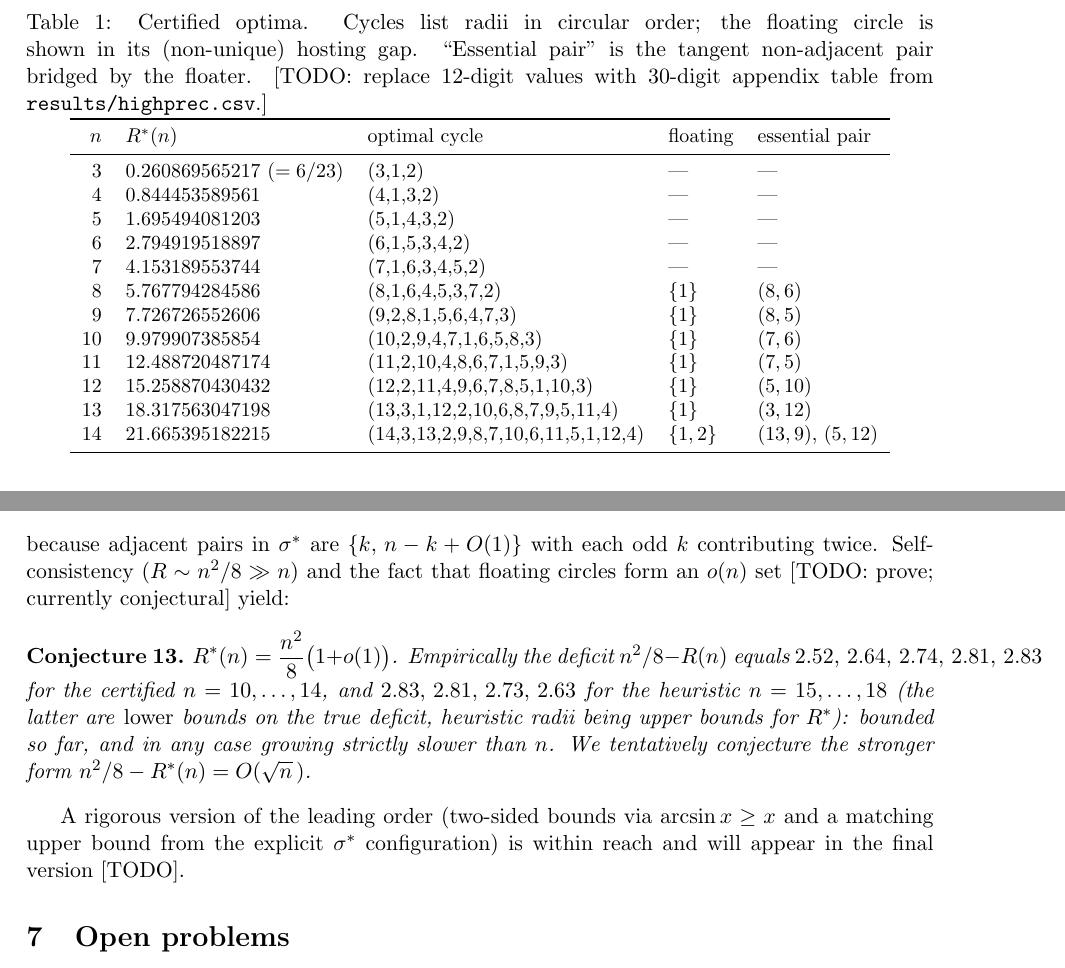
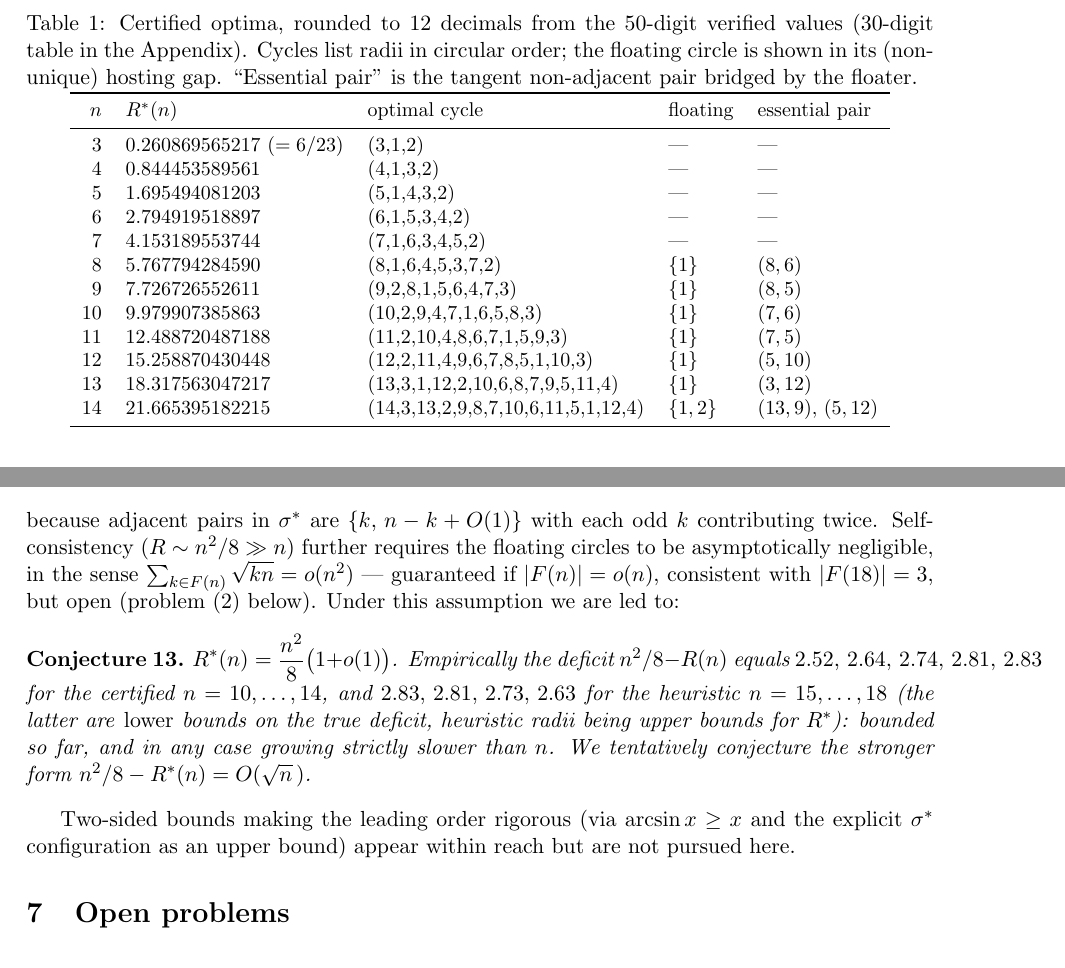
Before and after one commit to falker47/ringmin, a LaTeX paper (paper_assets/ringmin_paper.tex): two parts of pages 6 and 7 of 9, joined at a grey line, cut at the place of the change. Compiled offline with pdfLaTeX.

```diff
--- a/paper_assets/ringmin_v4.tex
+++ b/paper_assets/ringmin_paper.tex
@@ -21,7 +21,7 @@
 \title{Minimizing the central circle in a ring of circles of radii $1,2,\dots,n$:\\
 Supnick orders, floating circles, and a breakdown cascade}
 \author{Maurizio Falconi\thanks{Independent researcher, Parma, Italy. \texttt{maurizio.falconi47@gmail.com}}}
-\date{June 2026 --- v4 (submission candidate)}
+\date{June 2026 --- v4.2 (submission)}
 
 \begin{document}
 \maketitle
@@ -173,7 +173,7 @@
 \section{Certified optima for $n\le 14$ and the regime cascade}\label{sec:results}
 
 \begin{table}[ht]\centering
-\caption{Certified optima. Cycles list radii in circular order; the floating circle is shown in its (non-unique) hosting gap. ``Essential pair'' is the tangent non-adjacent pair bridged by the floater. [TODO: replace 12-digit values with 30-digit appendix table from \texttt{results/highprec.csv}.]}
+\caption{Certified optima, rounded to 12 decimals from the 50-digit verified values (30-digit table in the Appendix). Cycles list radii in circular order; the floating circle is shown in its (non-unique) hosting gap. ``Essential pair'' is the tangent non-adjacent pair bridged by the floater.}
 \label{tab:main}
 \small
 \begin{tabular}{rllll}
@@ -185,12 +185,12 @@
 5 & 1.695494081203 & (5,1,4,3,2) & --- & --- \\
 6 & 2.794919518897 & (6,1,5,3,4,2) & --- & --- \\
 7 & 4.153189553744 & (7,1,6,3,4,5,2) & --- & --- \\
-8 & 5.767794284586 & (8,1,6,4,5,3,7,2) & $\{1\}$ & $(8,6)$ \\
-9 & 7.726726552606 & (9,2,8,1,5,6,4,7,3) & $\{1\}$ & $(8,5)$ \\
-10 & 9.979907385854 & (10,2,9,4,7,1,6,5,8,3) & $\{1\}$ & $(7,6)$ \\
-11 & 12.488720487174 & (11,2,10,4,8,6,7,1,5,9,3) & $\{1\}$ & $(7,5)$ \\
-12 & 15.258870430432 & (12,2,11,4,9,6,7,8,5,1,10,3) & $\{1\}$ & $(5,10)$ \\
-13 & 18.317563047198 & (13,3,1,12,2,10,6,8,7,9,5,11,4) & $\{1\}$ & $(3,12)$ \\
+8 & 5.767794284590 & (8,1,6,4,5,3,7,2) & $\{1\}$ & $(8,6)$ \\
+9 & 7.726726552611 & (9,2,8,1,5,6,4,7,3) & $\{1\}$ & $(8,5)$ \\
+10 & 9.979907385863 & (10,2,9,4,7,1,6,5,8,3) & $\{1\}$ & $(7,6)$ \\
+11 & 12.488720487188 & (11,2,10,4,8,6,7,1,5,9,3) & $\{1\}$ & $(7,5)$ \\
+12 & 15.258870430448 & (12,2,11,4,9,6,7,8,5,1,10,3) & $\{1\}$ & $(5,10)$ \\
+13 & 18.317563047217 & (13,3,1,12,2,10,6,8,7,9,5,11,4) & $\{1\}$ & $(3,12)$ \\
 14 & 21.665395182215 & (14,3,13,2,9,8,7,10,6,11,5,1,12,4) & $\{1,2\}$ & $(13,9),\,(5,12)$ \\
 \bottomrule
 \end{tabular}
@@ -244,13 +244,13 @@
 \min_\sigma\sum_i\sqrt{r_{\sigma(i)}r_{\sigma(i+1)}}
 =\Big(1+o(1)\Big)\int_0^n\sqrt{x(n-x)}\,dx=\frac{\pi n^2}{8}\,(1+o(1)),
 \]
-because adjacent pairs in $\sigma^\ast$ are $\{k,\,n-k+O(1)\}$ with each odd $k$ contributing twice. Self-consistency ($R\sim n^2/8\gg n$) and the fact that floating circles form an $o(n)$ set [TODO: prove; currently conjectural] yield:
+because adjacent pairs in $\sigma^\ast$ are $\{k,\,n-k+O(1)\}$ with each odd $k$ contributing twice. Self-consistency ($R\sim n^2/8\gg n$) further requires the floating circles to be asymptotically negligible, in the sense $\sum_{k\in F(n)}\sqrt{kn}=o(n^2)$ --- guaranteed if $|F(n)|=o(n)$, consistent with $|F(18)|=3$, but open (problem (2) below). Under this assumption we are led to:
 
 \begin{conjecture}\label{conj:asym}
 $\displaystyle R^\ast(n)=\frac{n^2}{8}\big(1+o(1)\big)$. Empirically the deficit $n^2/8-R(n)$ equals $2.52,\,2.64,\,2.74,\,2.81,\,2.83$ for the certified $n=10,\dots,14$, and $2.83,\,2.81,\,2.73,\,2.63$ for the heuristic $n=15,\dots,18$ (the latter are \emph{lower} bounds on the true deficit, heuristic radii being upper bounds for $R^\ast$): bounded so far, and in any case growing strictly slower than $n$. We tentatively conjecture the stronger form $n^2/8-R^\ast(n)=O(\sqrt n\,)$.
 \end{conjecture}
 
-A rigorous version of the leading order (two-sided bounds via $\asin x\ge x$ and a matching upper bound from the explicit $\sigma^\ast$ configuration) is within reach and will appear in the final version [TODO].
+Two-sided bounds making the leading order rigorous (via $\asin x\ge x$ and the explicit $\sigma^\ast$ configuration as an upper bound) appear within reach but are not pursued here.
 
 \section{Open problems}
 
```
Also changed, not shown: paper_assets/ringmin_paper.pdf (added), paper_assets/ringmin_paper.tex (2 more changed lines), 3 other files.
